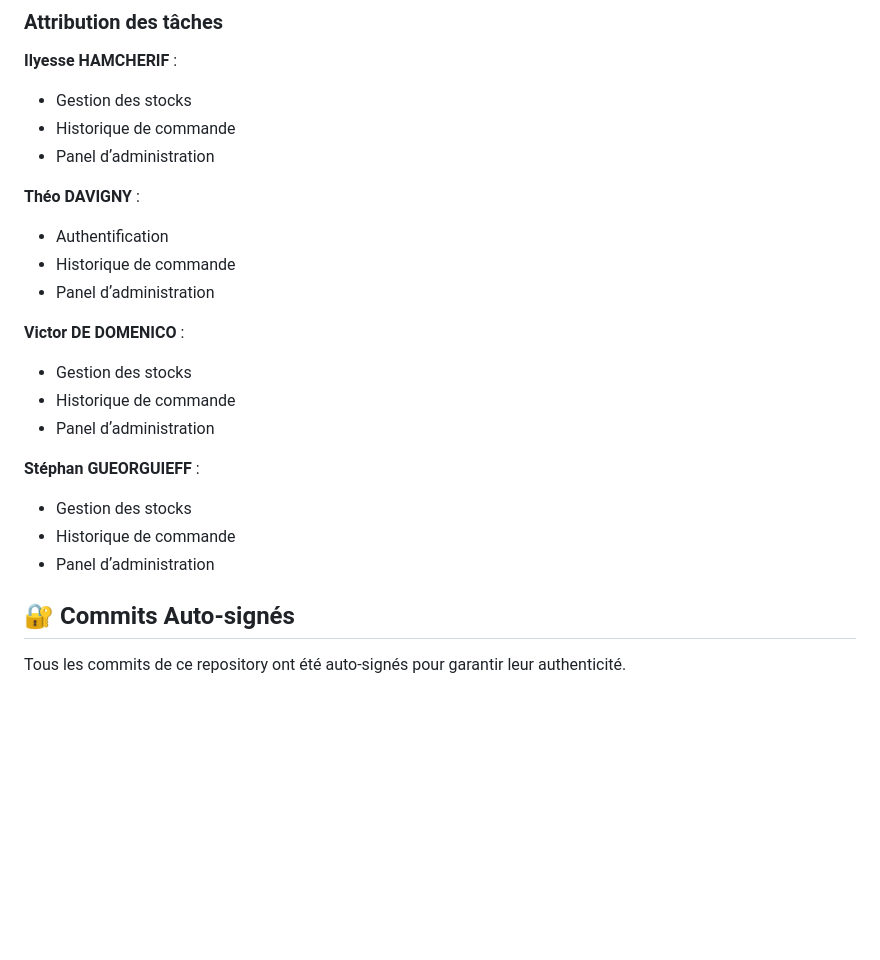
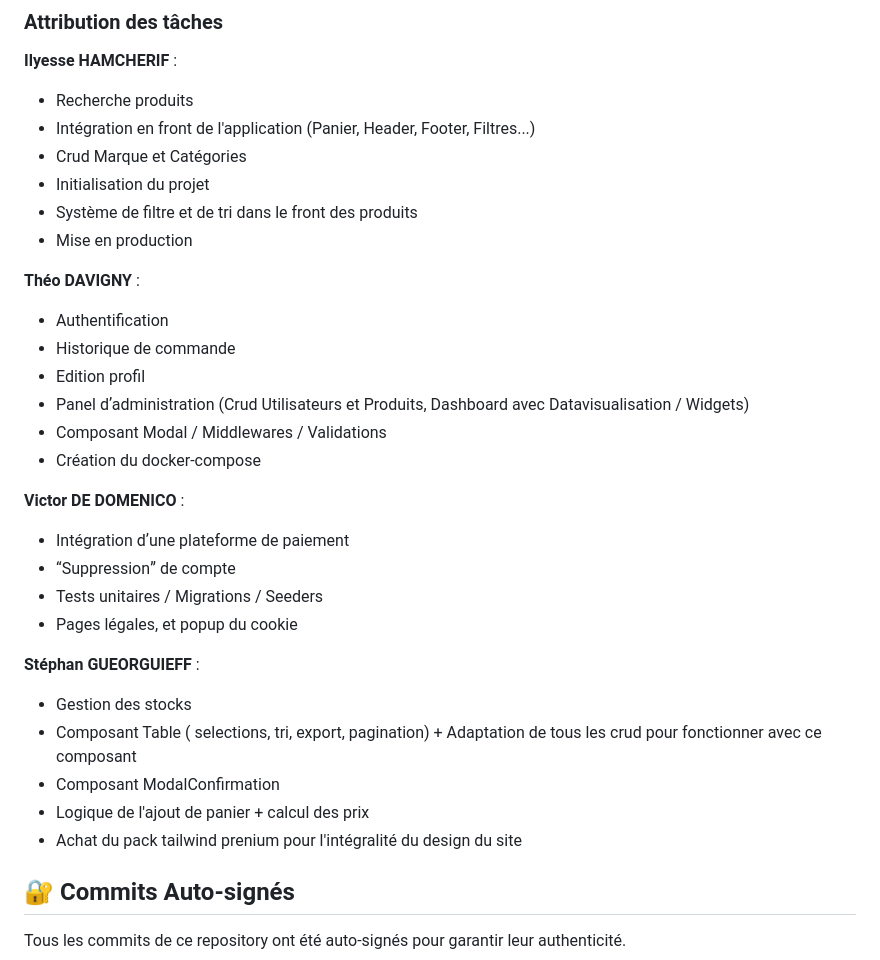
Before and after one commit to ihbzk/Challenge-S2-ESGI-4IW2, a Markdown page: README.md, the part around the change. GitHub-like rendering; blank space fills up the shorter version.

```diff
--- a/README.md
+++ b/README.md
@@ -142,24 +142,33 @@ Ce projet est hébergé sur GitHub à l'adresse suivante : [Lien vers le reposit
 ### Attribution des tâches
 
 **Ilyesse HAMCHERIF** :
-- Gestion des stocks
-- Historique de commande
-- Panel dʼadministration
+- Recherche produits
+- Intégration en front de l'application (Panier, Header, Footer, Filtres...)
+- Crud Marque et Catégories
+- Initialisation du projet
+- Système de filtre et de tri dans le front des produits
+- Mise en production
 
 **Théo DAVIGNY** :
 - Authentification
 - Historique de commande
-- Panel dʼadministration
+- Edition profil
+- Panel dʼadministration (Crud Utilisateurs et Produits, Dashboard avec Datavisualisation / Widgets)
+- Composant Modal / Middlewares / Validations
+- Création du docker-compose
 
 **Victor DE DOMENICO** :
-- Gestion des stocks
-- Historique de commande
-- Panel dʼadministration
+- Intégration dʼune plateforme de paiement
+- “Suppressionˮ de compte
+- Tests unitaires / Migrations / Seeders
+- Pages légales, et popup du cookie
 
 **Stéphan GUEORGUIEFF** :
 - Gestion des stocks
-- Historique de commande
-- Panel dʼadministration
+- Composant Table ( selections, tri, export, pagination) + Adaptation de tous les crud pour fonctionner avec ce composant
+- Composant ModalConfirmation
+- Logique de l'ajout de panier + calcul des prix
+- Achat du pack tailwind prenium pour l'intégralité du design du site
 
 ## 🔐 Commits Auto-signés
 
```
